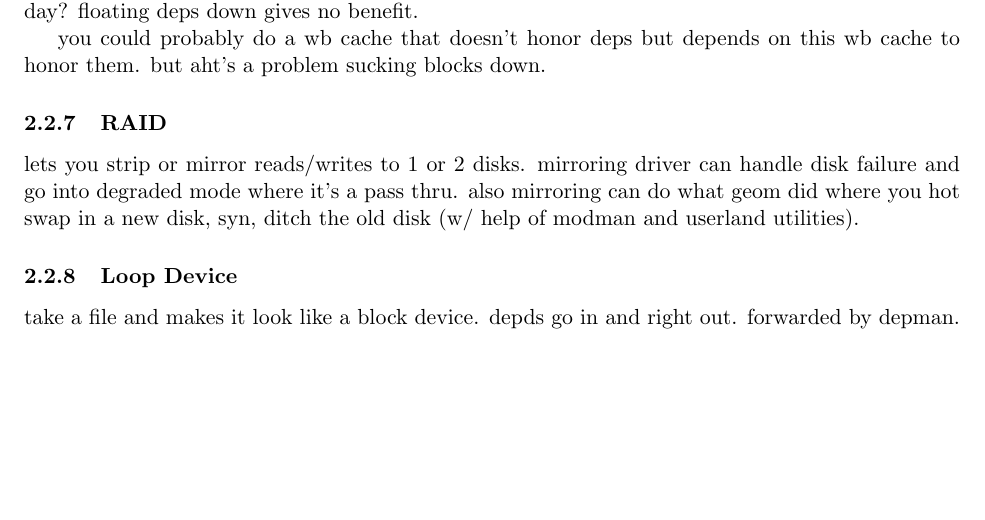
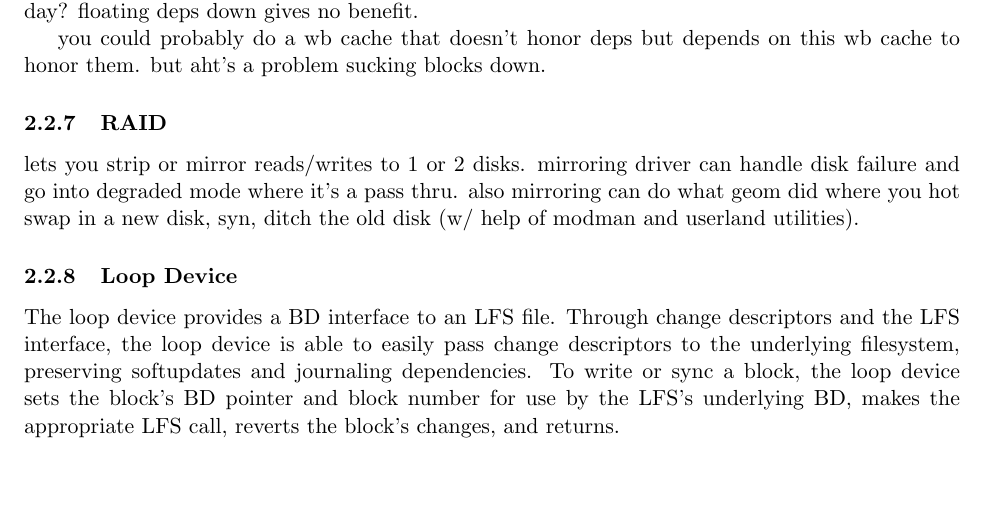
Before and after one commit to ucla-readable/fstitch-doc, a LaTeX document (paper/paper.tex, which reads paper/solution-impl.tex): part of page 4 of 8, cut so that both start at the same text, the shorter picture padded with empty space. Compiled offline with pdfLaTeX.

Commit message:
r924: - Wrote loop device subsubsection.

```diff
--- a/paper/solution-impl.tex
+++ b/paper/solution-impl.tex
@@ -94,8 +94,13 @@ utilities).
 \subsubsection{Loop Device}
 \label{sec:solution:impl:loop}
 
-take a file and makes it look like a block device. depds go in and
-right out. forwarded by depman.
+The loop device provides a BD interface to an LFS file. Through change
+descriptors and the LFS interface, the loop device is able to easily
+pass change descriptors to the underlying filesystem, preserving
+softupdates and journaling dependencies. To write or sync a block, the
+loop device sets the block's BD pointer and block number for use by
+the LFS's underlying BD, makes the appropriate LFS call, reverts the
+block's changes, and returns.
 
 \subsubsection{Network Block Device}
 
```
